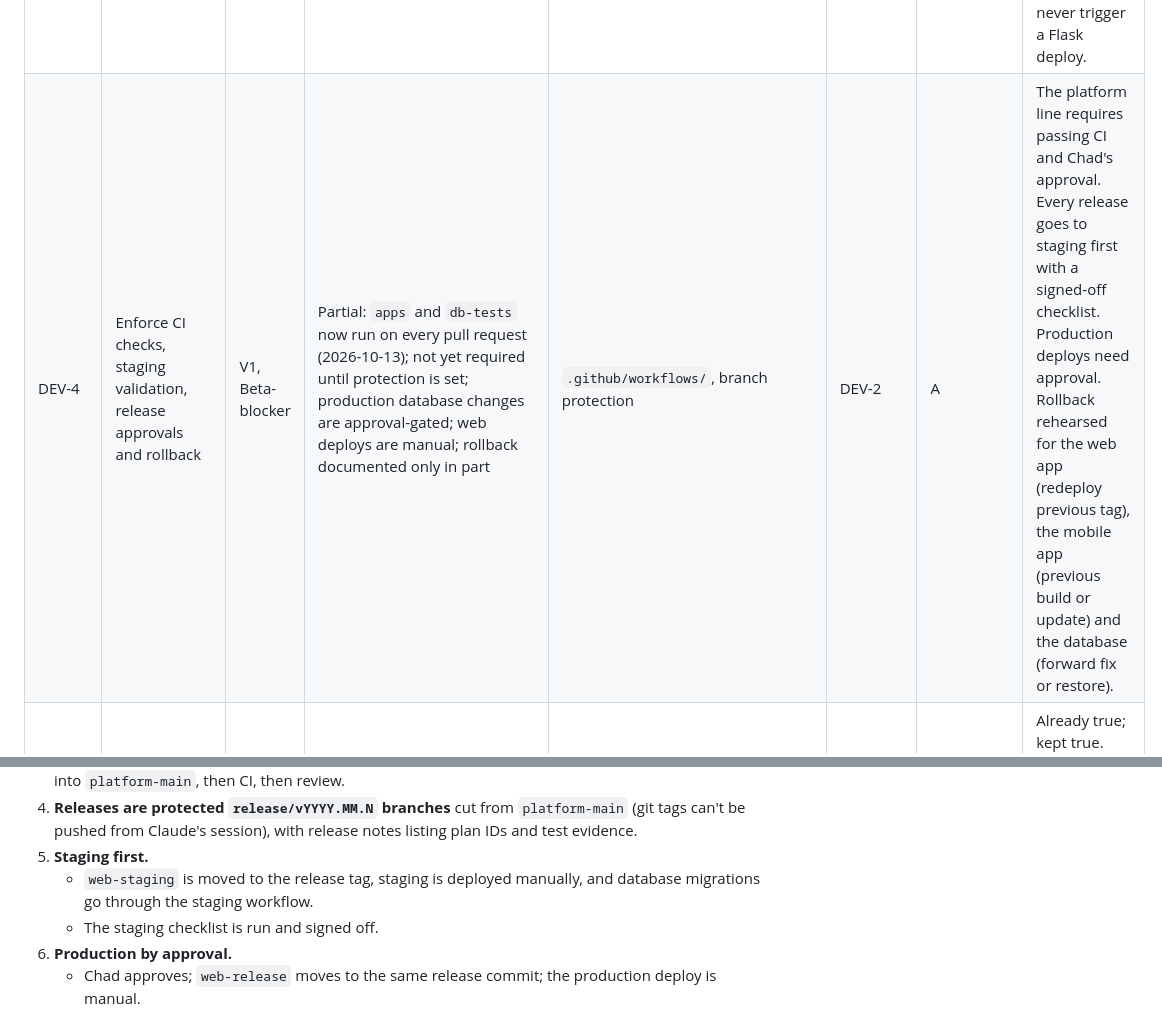
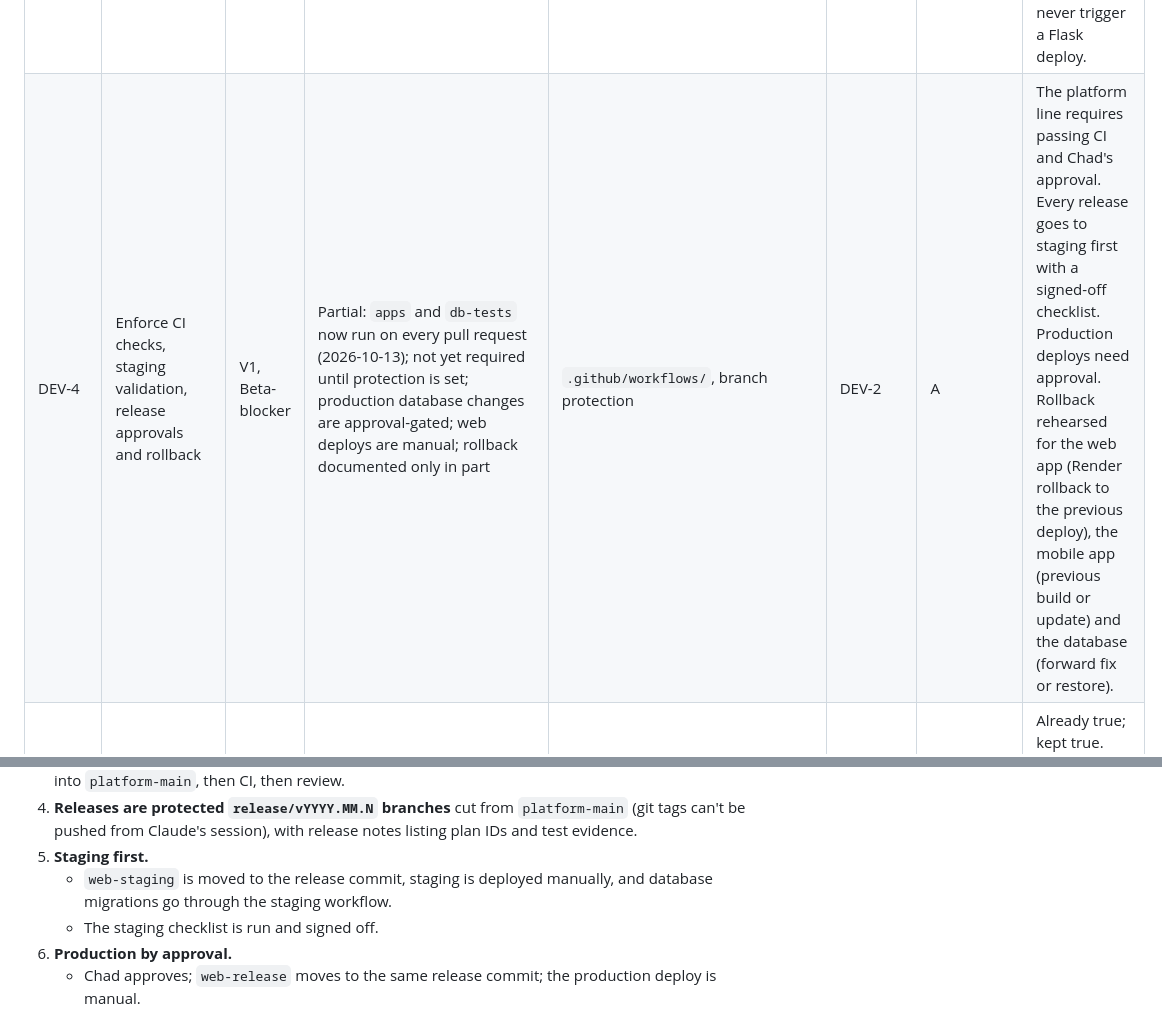
Before and after one commit to chado223/crew-clock, a Markdown page: docs/LAUNCH_READINESS.md, 2 parts joined by grey strips. Drawn GitHub-style.

Commit message:
Plan: release markers are branches, not tags (two leftover mentions)
Co-Authored-By: Claude Opus 5.5 <noreply@anthropic.com>
Claude-Session: https://claude.ai/code/session_01FrruzHU7rXXV1Y5jxqkkH2

```diff
--- a/docs/LAUNCH_READINESS.md
+++ b/docs/LAUNCH_READINESS.md
@@ -103,7 +103,7 @@ Code paths are relative to `platform/` unless they start with `.github/` or `doc
 | DEV-1 | Review and reconcile the 22 stacked pull requests | V1, Beta-blocker | Partial (2026-10-13): `platform-main` created at `da1cb32`; containment verified, nothing lost (`docs/PR_RECONCILIATION.md`); PRs not yet closed; protection pending Chad's settings step | GitHub | — | A | Every PR reviewed with a written summary. The production-equivalent tip (`production-ops`) lands on the new protected platform line through one reviewed baseline PR. The 22 PRs are closed as superseded with links, except #1's Flask hotfix, which waits for a separate approval. Nothing lost (diff check), and the production web build is unchanged. |
 | DEV-2 | Maintainable Git branching and release strategy | V1, Beta-blocker | Partial (2026-10-13): written in `docs/RELEASES.md`; 0 of 3 releases done under it | `docs/RELEASES.md` | DEV-1 | A | The strategy in section 6 is written up, adopted, and used for 3 consecutive releases. |
 | DEV-3 | Protect the original Flask Crew Clock until a separately approved retirement | V1 | Done for now: `main` locked; Flask deploys only from `main`; Render ignores `platform/**` | Render `crew-clock`, `main` | — | A (for retirement) | Flask keeps serving with no unapproved change until its retirement item is approved. A test confirms platform releases never trigger a Flask deploy. |
-| DEV-4 | Enforce CI checks, staging validation, release approvals and rollback | V1, Beta-blocker | Partial: `apps` and `db-tests` now run on every pull request (2026-10-13); not yet required until protection is set; production database changes are approval-gated; web deploys are manual; rollback documented only in part | `.github/workflows/`, branch protection | DEV-2 | A | The platform line requires passing CI and Chad's approval. Every release goes to staging first with a signed-off checklist. Production deploys need approval. Rollback rehearsed for the web app (redeploy previous tag), the mobile app (previous build or update) and the database (forward fix or restore). |
+| DEV-4 | Enforce CI checks, staging validation, release approvals and rollback | V1, Beta-blocker | Partial: `apps` and `db-tests` now run on every pull request (2026-10-13); not yet required until protection is set; production database changes are approval-gated; web deploys are manual; rollback documented only in part | `.github/workflows/`, branch protection | DEV-2 | A | The platform line requires passing CI and Chad's approval. Every release goes to staging first with a signed-off checklist. Production deploys need approval. Rollback rehearsed for the web app (Render rollback to the previous deploy), the mobile app (previous build or update) and the database (forward fix or restore). |
 | DEV-5 | Separate production and staging environments | V1 | Verified (staging) on 2026-10-13: separate projects, services and branches; guards tested | `platform/deploy/*.yaml`, `packages/shared/src/projects.ts` | — | — | Already true; kept true. Staging must also keep its own email sender (DEV-10) and stay awake during test cycles. |
 | DEV-9 *(added)* | Upgrade Expo / React Native to a supported release | V1, Beta-blocker | Not started (SDK 54) | `apps/mobile/` | — | — | On a current SDK; typecheck, build and device test pass; REL-8 findings cleared. |
 | DEV-10 *(added)* | Email deliverability setup | V1, Beta-blocker | Partial: Resend domain verified (DKIM); DMARC unknown; staging has no sender | DNS at GoDaddy; Resend | PRD-3 | ACCT/$ maybe | SPF, DKIM and DMARC pass for the final sending domain. Bounce and complaint webhooks are handled. A seed test lands in the inbox, not spam, at Gmail, Outlook and Yahoo. Staging has its own sender. |
@@ -215,7 +215,7 @@ These are marked *(added)* above.
 3. **Work happens on feature branches** named `feat/<ID>-short-name` (IDs from this plan), then a PR into `platform-main`, then CI, then review.
 4. **Releases are protected `release/vYYYY.MM.N` branches** cut from `platform-main` (git tags can't be pushed from Claude's session), with release notes listing plan IDs and test evidence.
 5. **Staging first.**
-   - `web-staging` is moved to the release tag, staging is deployed manually, and database migrations go through the staging workflow.
+   - `web-staging` is moved to the release commit, staging is deployed manually, and database migrations go through the staging workflow.
    - The staging checklist is run and signed off.
 6. **Production by approval.**
    - Chad approves; `web-release` moves to the same release commit; the production deploy is manual.
```
